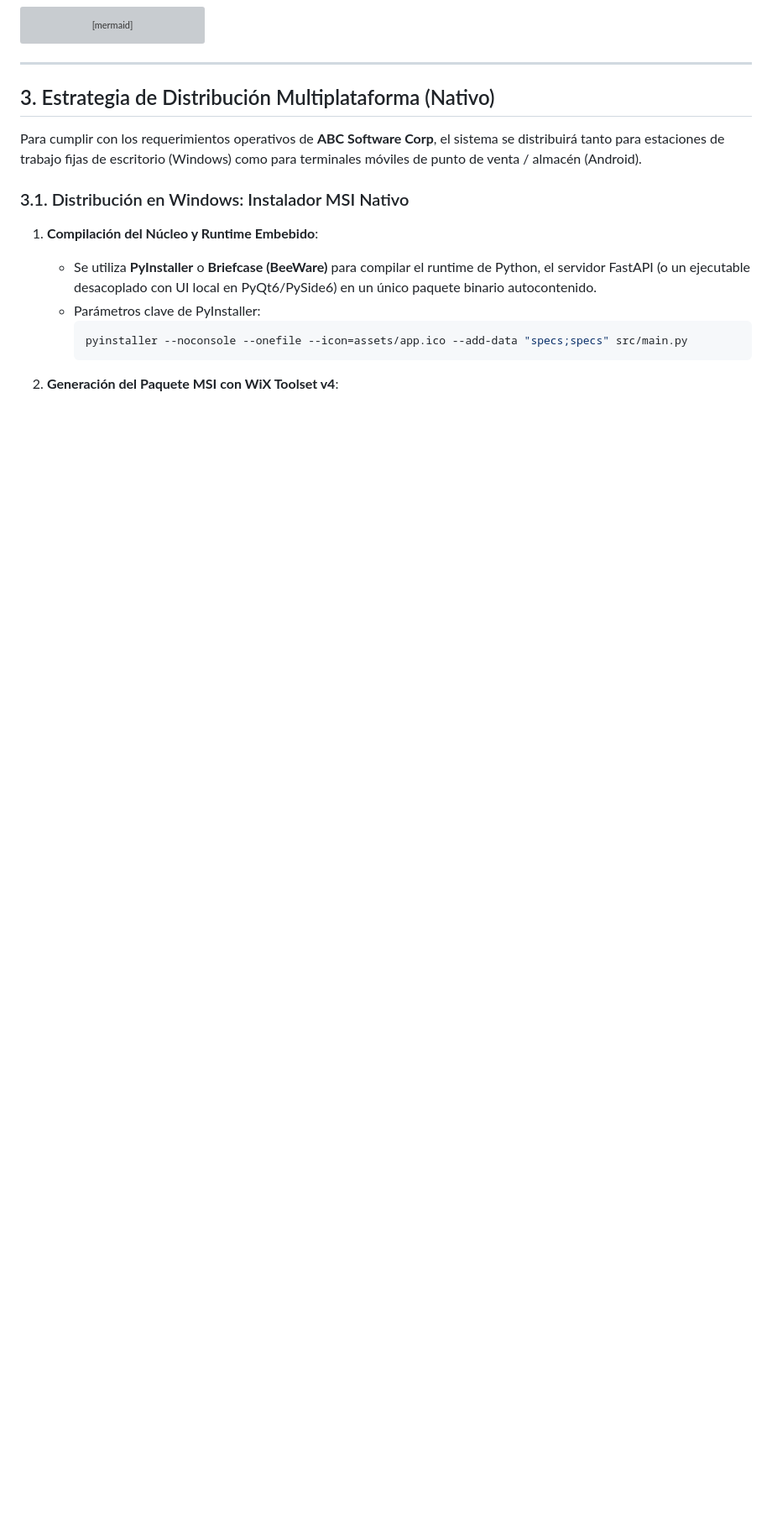
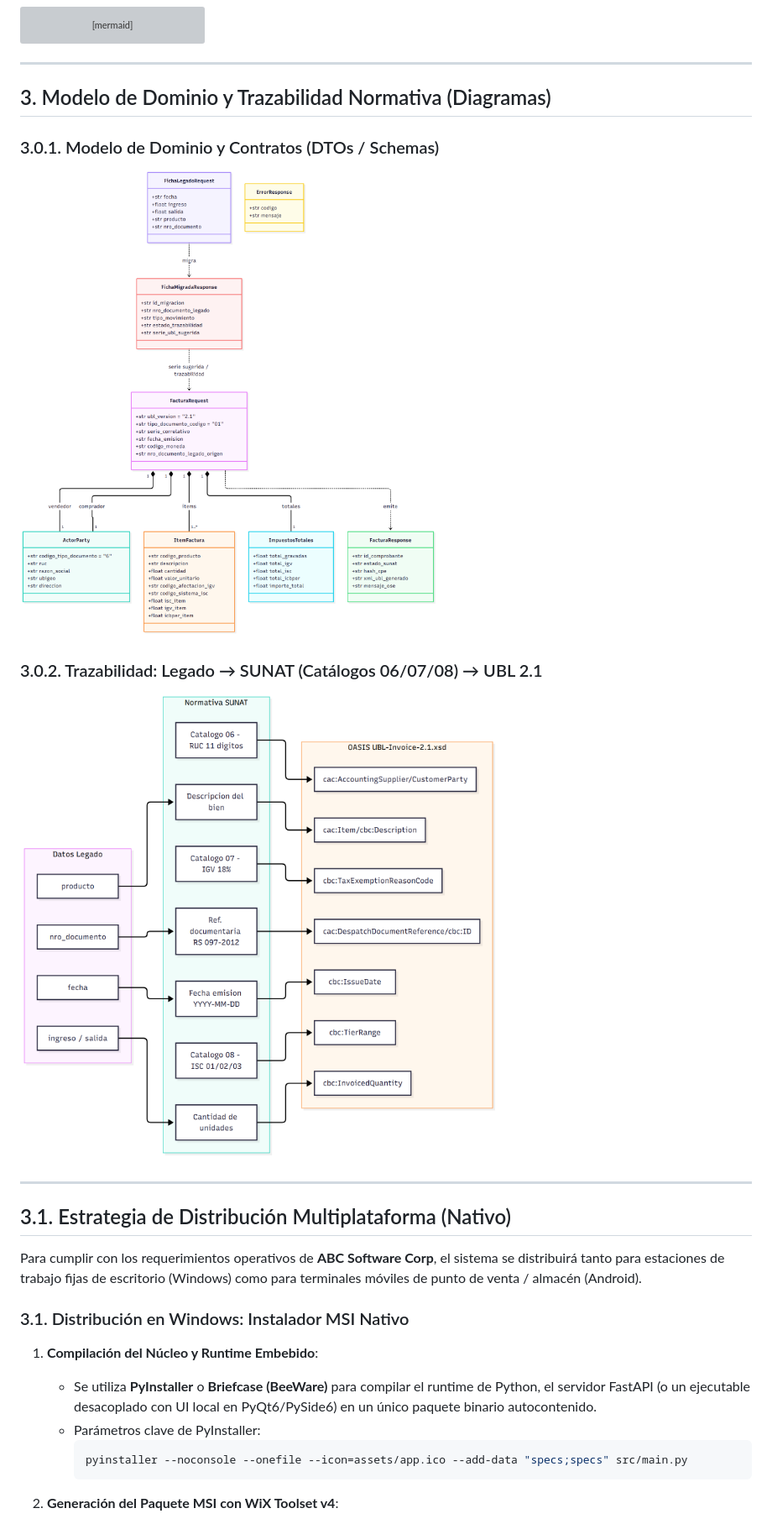
Before and after one commit to Melor-Smith/ARQUITECTURA, a Markdown page: docs/ARQUITECTURA.md, the part around one of its changes. Shown at 84% size. GitHub-like rendering; pictures changed too: docs/diagramas/03-modelo-dominio.png (added), docs/diagramas/04-trazabilidad-normativa.png (added); blank space fills up the shorter version; grey boxes are pictures that could not be loaded.

Commit message:
docs: agrega imagenes PNG de diagramas (MVC, Hexagonal, Dominio, Trazabilidad)

```diff
--- a/docs/ARQUITECTURA.md
+++ b/docs/ARQUITECTURA.md
@@ -128,7 +136,19 @@ graph TD
 
 ---
 
-## 3. Estrategia de Distribución Multiplataforma (Nativo)
+## 3. Modelo de Dominio y Trazabilidad Normativa (Diagramas)
+
+### 3.0.1. Modelo de Dominio y Contratos (DTOs / Schemas)
+
+![Modelo de Dominio](diagramas/03-modelo-dominio.png)
+
+### 3.0.2. Trazabilidad: Legado → SUNAT (Catálogos 06/07/08) → UBL 2.1
+
+![Trazabilidad Normativa](diagramas/04-trazabilidad-normativa.png)
+
+---
+
+## 3.1. Estrategia de Distribución Multiplataforma (Nativo)
 
 Para cumplir con los requerimientos operativos de **ABC Software Corp**, el sistema se distribuirá tanto para estaciones de trabajo fijas de escritorio (Windows) como para terminales móviles de punto de venta / almacén (Android).
 
```
Also changed, not shown: other parts of docs/ARQUITECTURA.md (+8 -0 lines), docs/diagramas/01-arquitectura-mvc.png (added), docs/diagramas/02-arquitectura-hexagonal.png (added), 4 other files.
